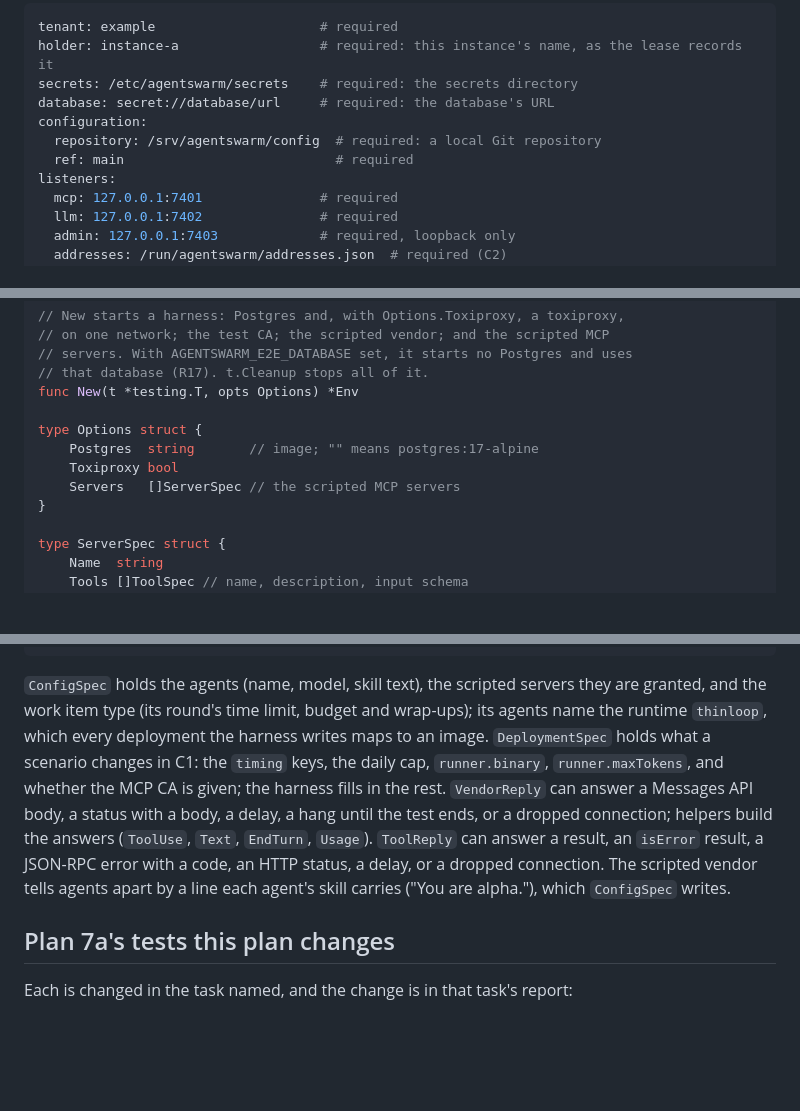
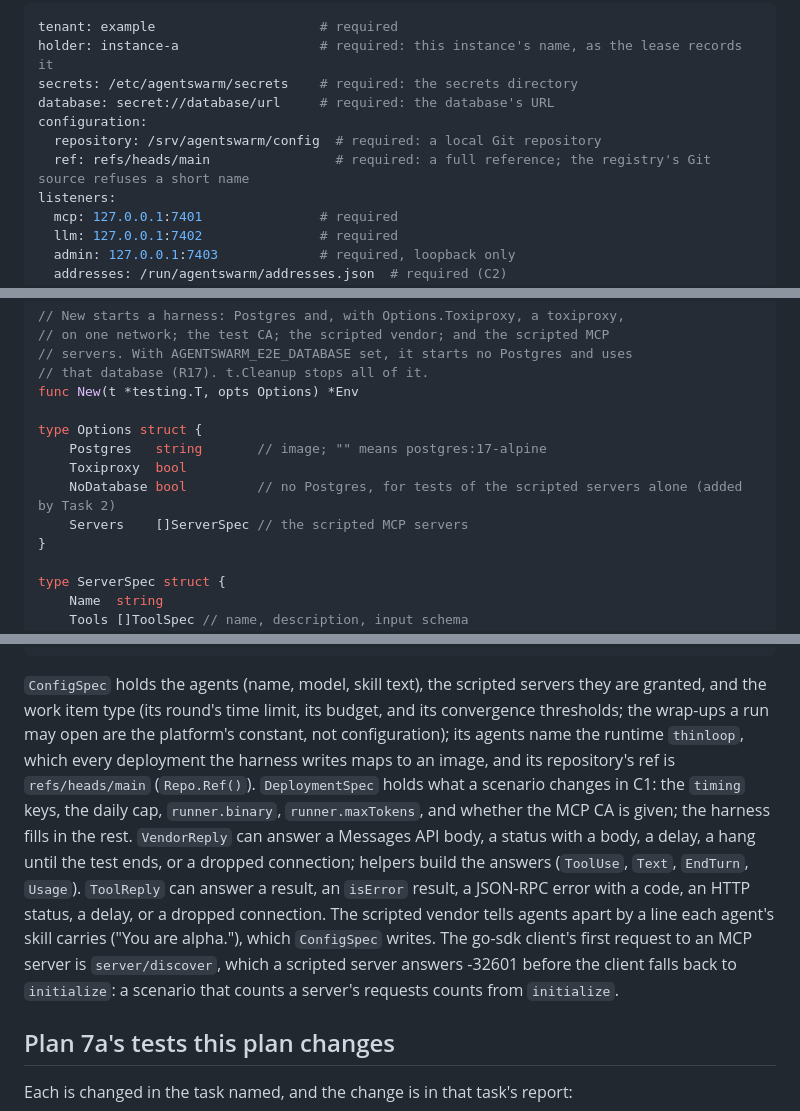
Before and after one commit to jchen0426/agent-swarm, a Markdown page: plan/2026-10-20-plan-7d1-serve-and-harness.md, 3 parts joined by grey strips. Drawn GitHub-style; blank space fills up the shorter version.

Commit message:
docs: Plan 7d-1, what Task 2 found: a full ref, the harness's options

````diff
--- a/plan/2026-10-20-plan-7d1-serve-and-harness.md
+++ b/plan/2026-10-20-plan-7d1-serve-and-harness.md
@@ -549,7 +549,7 @@ secrets: /etc/agentswarm/secrets    # required: the secrets directory
 database: secret://database/url     # required: the database's URL
 configuration:
   repository: /srv/agentswarm/config  # required: a local Git repository
-  ref: main                           # required
+  ref: refs/heads/main                # required: a full reference; the registry's Git source refuses a short name
 listeners:
   mcp: 127.0.0.1:7401               # required
   llm: 127.0.0.1:7402               # required
@@ -741,9 +741,10 @@ Package `harness`, in `test/e2e/harness`, under tag `e2e`. The names below are b
 func New(t *testing.T, opts Options) *Env
 
 type Options struct {
-	Postgres  string       // image; "" means postgres:17-alpine
-	Toxiproxy bool
-	Servers   []ServerSpec // the scripted MCP servers
+	Postgres   string       // image; "" means postgres:17-alpine
+	Toxiproxy  bool
+	NoDatabase bool         // no Postgres, for tests of the scripted servers alone (added by Task 2)
+	Servers    []ServerSpec // the scripted MCP servers
 }
 
 type ServerSpec struct {
@@ -799,7 +800,7 @@ func (l *Log) WaitFor(t *testing.T, msg string, match func(map[string]any) bool,
 func (l *Log) Lines() []map[string]any
 ```
 
-`ConfigSpec` holds the agents (name, model, skill text), the scripted servers they are granted, and the work item type (its round's time limit, budget and wrap-ups); its agents name the runtime `thinloop`, which every deployment the harness writes maps to an image. `DeploymentSpec` holds what a scenario changes in C1: the `timing` keys, the daily cap, `runner.binary`, `runner.maxTokens`, and whether the MCP CA is given; the harness fills in the rest. `VendorReply` can answer a Messages API body, a status with a body, a delay, a hang until the test ends, or a dropped connection; helpers build the answers (`ToolUse`, `Text`, `EndTurn`, `Usage`). `ToolReply` can answer a result, an `isError` result, a JSON-RPC error with a code, an HTTP status, a delay, or a dropped connection. The scripted vendor tells agents apart by a line each agent's skill carries ("You are alpha."), which `ConfigSpec` writes.
+`ConfigSpec` holds the agents (name, model, skill text), the scripted servers they are granted, and the work item type (its round's time limit, its budget, and its convergence thresholds; the wrap-ups a run may open are the platform's constant, not configuration); its agents name the runtime `thinloop`, which every deployment the harness writes maps to an image, and its repository's ref is `refs/heads/main` (`Repo.Ref()`). `DeploymentSpec` holds what a scenario changes in C1: the `timing` keys, the daily cap, `runner.binary`, `runner.maxTokens`, and whether the MCP CA is given; the harness fills in the rest. `VendorReply` can answer a Messages API body, a status with a body, a delay, a hang until the test ends, or a dropped connection; helpers build the answers (`ToolUse`, `Text`, `EndTurn`, `Usage`). `ToolReply` can answer a result, an `isError` result, a JSON-RPC error with a code, an HTTP status, a delay, or a dropped connection. The scripted vendor tells agents apart by a line each agent's skill carries ("You are alpha."), which `ConfigSpec` writes. The go-sdk client's first request to an MCP server is `server/discover`, which a scripted server answers -32601 before the client falls back to `initialize`: a scenario that counts a server's requests counts from `initialize`.
 
 ## Plan 7a's tests this plan changes
 
````
Also changed, not shown: other parts of plan/2026-10-20-plan-7d1-serve-and-harness.md (+1 -0 lines).
